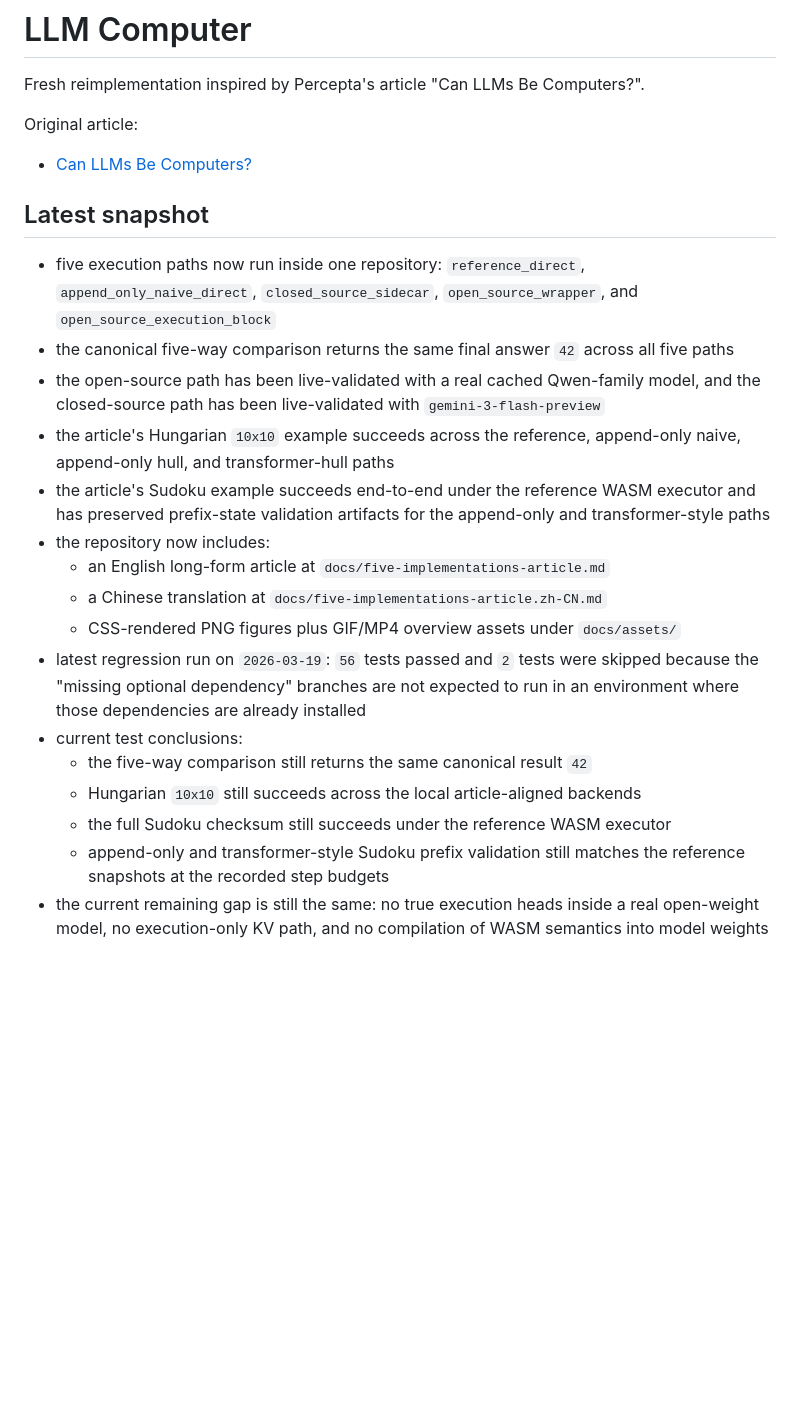
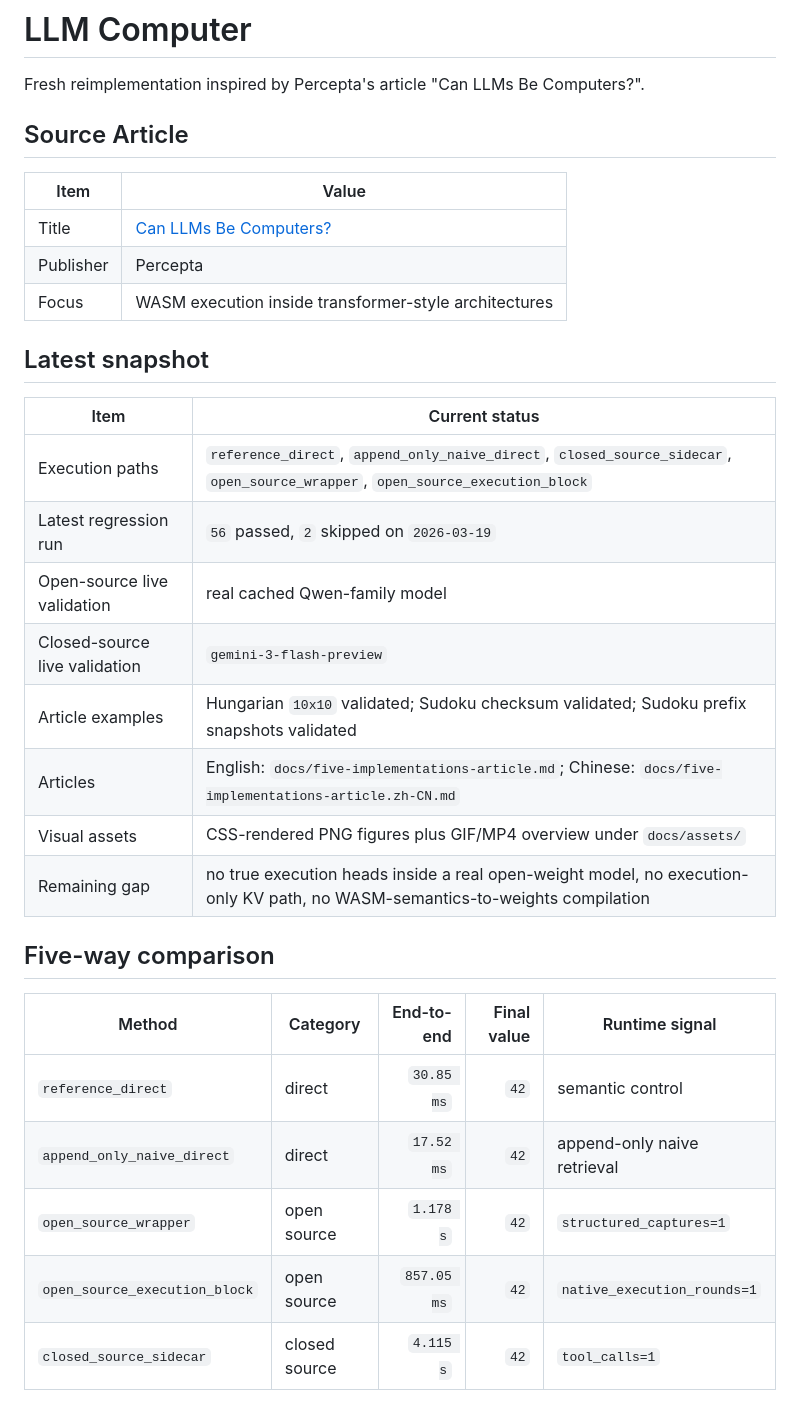
Before and after one commit to cpunion/llm-computer, a Markdown page: README.md, the part around one of its changes. GitHub-like rendering; blank space fills up the shorter version.

Commit message:
Render README snapshot as tables and charts

```diff
--- a/README.md
+++ b/README.md
@@ -3,39 +3,34 @@
 Fresh reimplementation inspired by Percepta's article
 "Can LLMs Be Computers?".
 
-Original article:
+## Source Article
 
-- [Can LLMs Be Computers?](https://www.percepta.ai/blog/can-llms-be-computers)
+| Item | Value |
+| --- | --- |
+| Title | [Can LLMs Be Computers?](https://www.percepta.ai/blog/can-llms-be-computers) |
+| Publisher | Percepta |
+| Focus | WASM execution inside transformer-style architectures |
 
 ## Latest snapshot
 
-- five execution paths now run inside one repository:
-  `reference_direct`, `append_only_naive_direct`,
-  `closed_source_sidecar`, `open_source_wrapper`, and
-  `open_source_execution_block`
-- the canonical five-way comparison returns the same final answer `42` across
-  all five paths
-- the open-source path has been live-validated with a real cached
-  Qwen-family model, and the closed-source path has been live-validated with
-  `gemini-3-flash-preview`
-- the article's Hungarian `10x10` example succeeds across the reference,
-  append-only naive, append-only hull, and transformer-hull paths
-- the article's Sudoku example succeeds end-to-end under the reference WASM
-  executor and has preserved prefix-state validation artifacts for the
-  append-only and transformer-style paths
-- the repository now includes:
-  - an English long-form article at `docs/five-implementations-article.md`
-  - a Chinese translation at `docs/five-implementations-article.zh-CN.md`
-  - CSS-rendered PNG figures plus GIF/MP4 overview assets under `docs/assets/`
-- latest regression run on `2026-03-19`: `56` tests passed and `2` tests were
-  skipped because the "missing optional dependency" branches are not expected
-  to run in an environment where those dependencies are already installed
-- current test conclusions:
-  - the five-way comparison still returns the same canonical result `42`
-  - Hungarian `10x10` still succeeds across the local article-aligned backends
-  - the full Sudoku checksum still succeeds under the reference WASM executor
-  - append-only and transformer-style Sudoku prefix validation still matches
-    the reference snapshots at the recorded step budgets
-- the current remaining gap is still the same: no true execution heads inside a
-  real open-weight model, no execution-only KV path, and no compilation of WASM
-  semantics into model weights
+| Item | Current status |
+| --- | --- |
+| Execution paths | `reference_direct`, `append_only_naive_direct`, `closed_source_sidecar`, `open_source_wrapper`, `open_source_execution_block` |
+| Latest regression run | `56` passed, `2` skipped on `2026-03-19` |
+| Open-source live validation | real cached Qwen-family model |
+| Closed-source live validation | `gemini-3-flash-preview` |
+| Article examples | Hungarian `10x10` validated; Sudoku checksum validated; Sudoku prefix snapshots validated |
+| Articles | English: `docs/five-implementations-article.md`; Chinese: `docs/five-implementations-article.zh-CN.md` |
+| Visual assets | CSS-rendered PNG figures plus GIF/MP4 overview under `docs/assets/` |
+| Remaining gap | no true execution heads inside a real open-weight model, no execution-only KV path, no WASM-semantics-to-weights compilation |
+
+## Five-way comparison
+
+| Method | Category | End-to-end | Final value | Runtime signal |
+| --- | --- | ---: | ---: | --- |
+| `reference_direct` | direct | `30.85 ms` | `42` | semantic control |
+| `append_only_naive_direct` | direct | `17.52 ms` | `42` | append-only naive retrieval |
+| `open_source_wrapper` | open source | `1.178 s` | `42` | `structured_captures=1` |
+| `open_source_execution_block` | open source | `857.05 ms` | `42` | `native_execution_rounds=1` |
+| `closed_source_sidecar` | closed source | `4.115 s` | `42` | `tool_calls=1` |
+
```
Also changed, not shown: other parts of README.md (+38 -0 lines).
